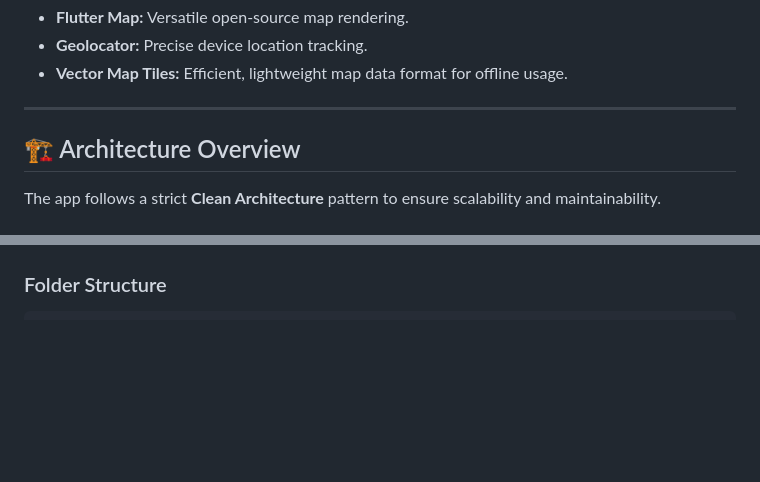
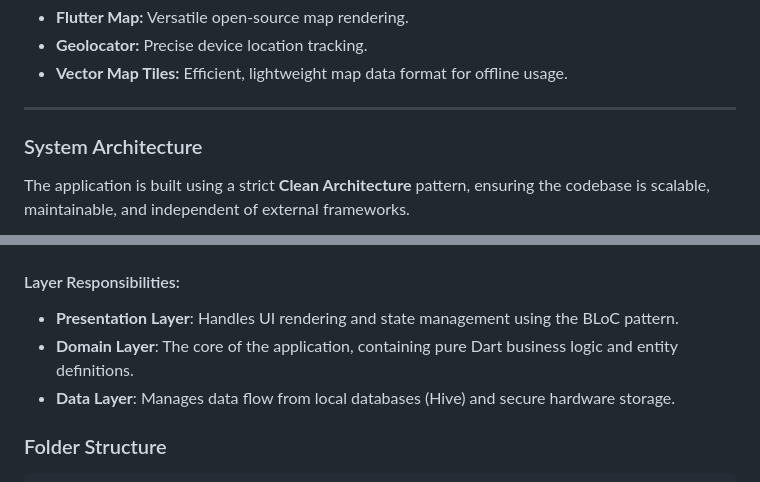
Before and after one commit to rajkrish0608/Offline-Survival-Companion, a Markdown page: README.md, 2 parts joined by grey strips. Rendered like a GitHub page; blank space fills up the shorter version.

Commit message:
docs: fix mermaid syntax and enhance architecture section

````diff
--- a/README.md
+++ b/README.md
@@ -46,9 +46,9 @@ Built with modern, industry-standard technologies to ensure reliability, perform
 
 ---
 
-## 🏗️ Architecture Overview
+### System Architecture
 
-The app follows a strict **Clean Architecture** pattern to ensure scalability and maintainability.
+The application is built using a strict **Clean Architecture** pattern, ensuring the codebase is scalable, maintainable, and independent of external frameworks.
 
 ```mermaid
 graph TD
@@ -58,4 +58,10 @@ graph TD
 ```
+
+#### Layer Responsibilities:
+- **Presentation Layer**: Handles UI rendering and state management using the BLoC pattern.
+- **Domain Layer**: The core of the application, containing pure Dart business logic and entity definitions.
+- **Data Layer**: Manages data flow from local databases (Hive) and secure hardware storage.
+
 
 ### Folder Structure
 ```
````
Also changed, not shown: other parts of README.md (+3 -3 lines).
